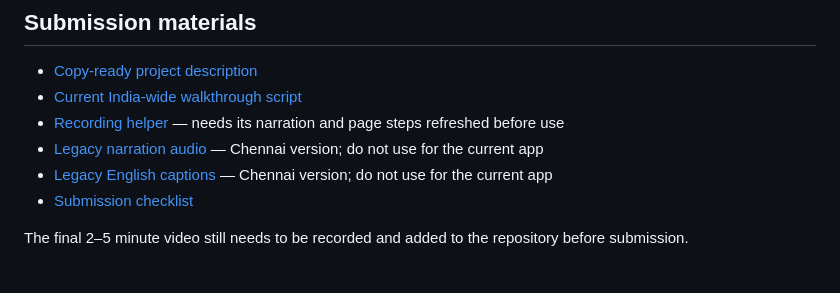
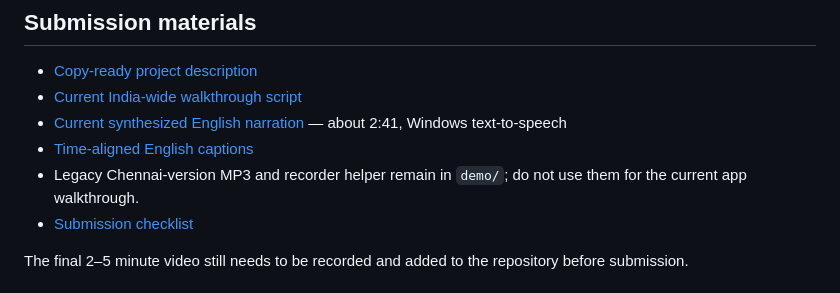
Before and after one commit to VenuVeerapaneni/StormSignal, a Markdown page: README.md, the part around the change. Drawn GitHub-style.

Commit message:
Refresh India-wide walkthrough materials

```diff
--- a/README.md
+++ b/README.md
@@ -36,9 +36,9 @@ StormSignal does not provide automatic location tracking, street-level flood sta
 
 - [Copy-ready project description](SUBMISSION_DESCRIPTION.md)
 - [Current India-wide walkthrough script](DEMO_SCRIPT.md)
-- [Recording helper](demo/recorder.html) — needs its narration and page steps refreshed before use
-- [Legacy narration audio](demo/stormsignal-narration-16k.mp3) — Chennai version; do not use for the current app
-- [Legacy English captions](demo/stormsignal-demo.srt) — Chennai version; do not use for the current app
+- [Current synthesized English narration](demo/stormsignal-narration-india.wav) — about 2:41, Windows text-to-speech
+- [Time-aligned English captions](demo/stormsignal-demo.srt)
+- Legacy Chennai-version MP3 and recorder helper remain in `demo/`; do not use them for the current app walkthrough.
 - [Submission checklist](SUBMISSION_CHECKLIST.md)
 
 The final 2–5 minute video still needs to be recorded and added to the repository before submission.
```
